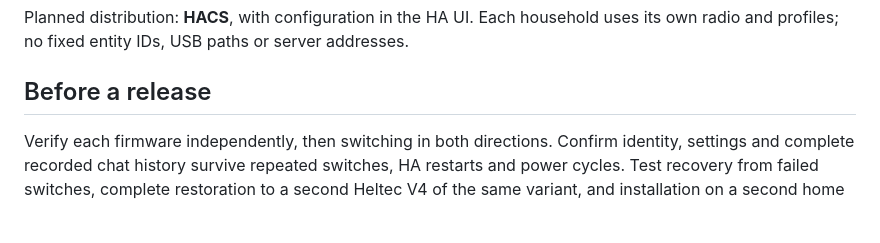
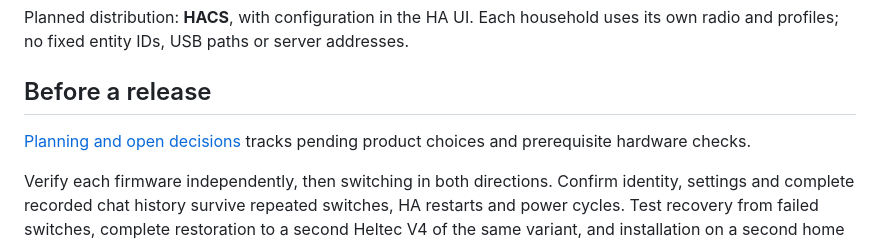
Before and after one commit to AshenSage/ha-mesh-chat, a Markdown page: README.md, the part around the change. Drawn GitHub-style; blank space fills up the shorter version.

Commit message:
docs: link planning decisions and prerequisite validation

```diff
--- a/README.md
+++ b/README.md
@@ -57,6 +57,8 @@ Planned distribution: **HACS**, with configuration in the HA UI. Each household
 
 ## Before a release
 
+[Planning and open decisions](docs/planning.md) tracks pending product choices and prerequisite hardware checks.
+
 Verify each firmware independently, then switching in both directions. Confirm identity, settings and complete recorded chat history survive repeated switches, HA restarts and power cycles. Test recovery from failed switches, complete restoration to a second Heltec V4 of the same variant, and installation on a second home system. Run the full acceptance flow on both Proxmox/HAOS and Raspberry Pi/HAOS. Provide reproducible builds and backup/recovery instructions.
 
 ## Foundations
```
